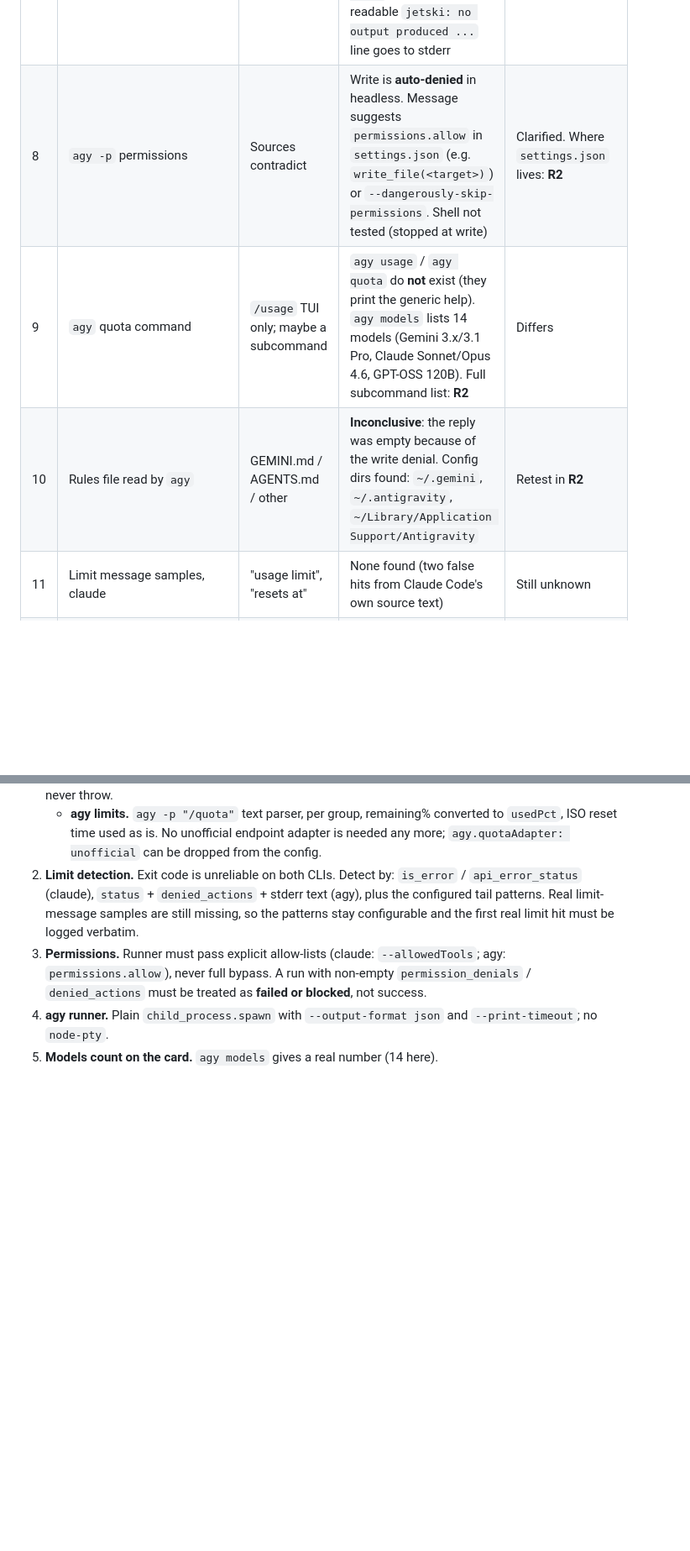
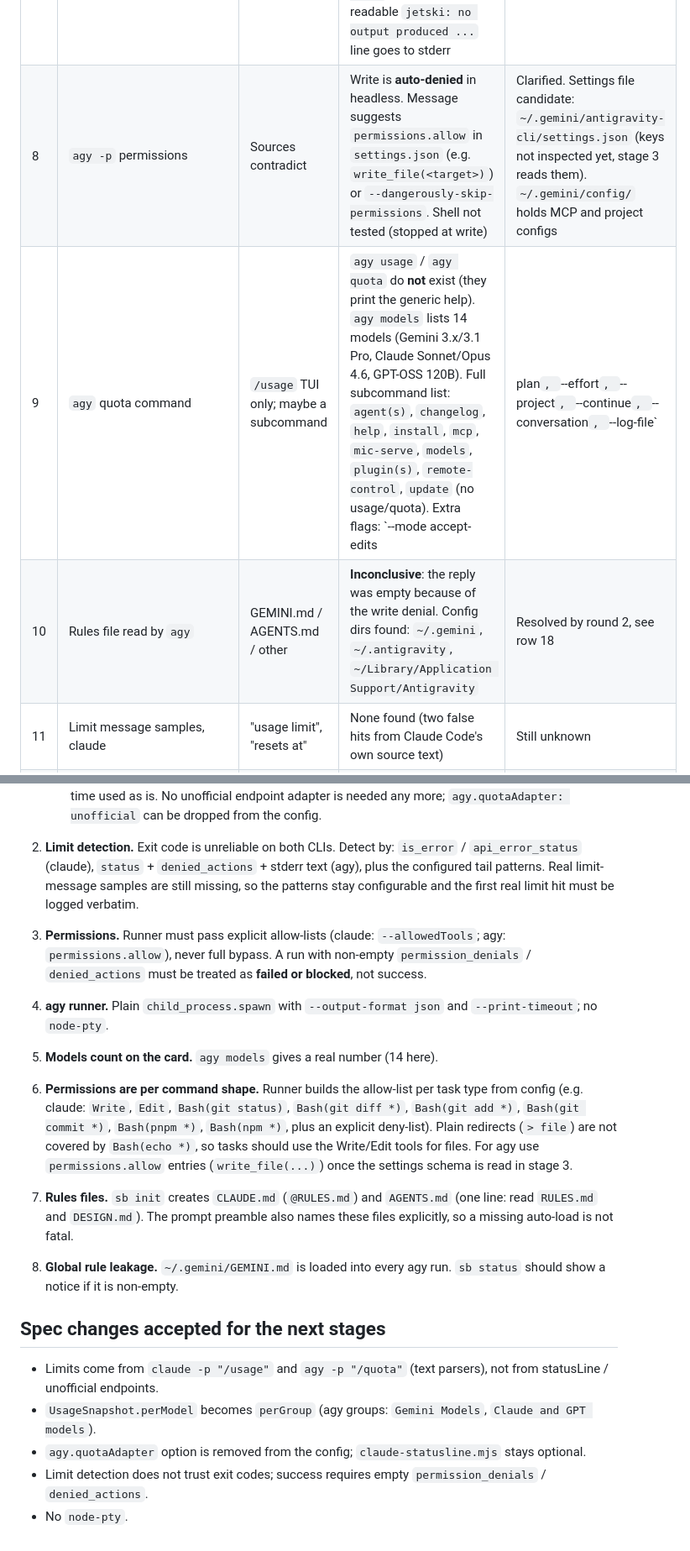
Before and after one commit to olexlebid/switchboard, a Markdown page: docs/recon.md, 2 parts joined by grey strips. Shown at 84% size. Drawn GitHub-style; blank space fills up the shorter version.

Commit message:
docs(recon): close stage 0 with round-2 findings
Co-Authored-By: Claude Sonnet 5.5 <noreply@anthropic.com>
Claude-Session: https://claude.ai/code/session_01CMWSwnqARf3LmV69uFq7DB

```diff
--- a/docs/recon.md
+++ b/docs/recon.md
@@ -12,9 +12,9 @@ Manual `/usage` and `/quota` checks done on the same machine. Round 2 (`scripts/
 | 5 | `agy` headless | `agy -p` | Works. Flags: `-p/--print`, `--output-format text|json|stream-json`, `--print-timeout`, `--model`, `--sandbox`, `--json-schema`, `--dangerously-skip-permissions` | OK |
 | 6 | `agy -p` without TTY | May hang / empty stdout | **No hang**, ~4 s, JSON printed. With a pty it was slower (29 s) and polluted with escape codes | Differs (better): `node-pty` not needed |
 | 7 | `agy -p` exit code on failure | Non-zero | Denied write gave **exit 0**, `status: "SUCCESS"`, empty `response`, `denied_actions: [...]`. A human-readable `jetski: no output produced ...` line goes to stderr | **Differs: do not rely on exit code** |
-| 8 | `agy -p` permissions | Sources contradict | Write is **auto-denied** in headless. Message suggests `permissions.allow` in `settings.json` (e.g. `write_file(<target>)`) or `--dangerously-skip-permissions`. Shell not tested (stopped at write) | Clarified. Where `settings.json` lives: **R2** |
-| 9 | `agy` quota command | `/usage` TUI only; maybe a subcommand | `agy usage` / `agy quota` do **not** exist (they print the generic help). `agy models` lists 14 models (Gemini 3.x/3.1 Pro, Claude Sonnet/Opus 4.6, GPT-OSS 120B). Full subcommand list: **R2** | Differs |
-| 10 | Rules file read by `agy` | GEMINI.md / AGENTS.md / other | **Inconclusive**: the reply was empty because of the write denial. Config dirs found: `~/.gemini`, `~/.antigravity`, `~/Library/Application Support/Antigravity` | Retest in **R2** |
+| 8 | `agy -p` permissions | Sources contradict | Write is **auto-denied** in headless. Message suggests `permissions.allow` in `settings.json` (e.g. `write_file(<target>)`) or `--dangerously-skip-permissions`. Shell not tested (stopped at write) | Clarified. Settings file candidate: `~/.gemini/antigravity-cli/settings.json` (keys not inspected yet, stage 3 reads them). `~/.gemini/config/` holds MCP and project configs |
+| 9 | `agy` quota command | `/usage` TUI only; maybe a subcommand | `agy usage` / `agy quota` do **not** exist (they print the generic help). `agy models` lists 14 models (Gemini 3.x/3.1 Pro, Claude Sonnet/Opus 4.6, GPT-OSS 120B). Full subcommand list: `agent(s)`, `changelog`, `help`, `install`, `mcp`, `mic-serve`, `models`, `plugin(s)`, `remote-control`, `update` (no usage/quota). Extra flags: `--mode accept-edits|plan`, `--effort`, `--project`, `--continue`, `--conversation`, `--log-file` | Differs |
+| 10 | Rules file read by `agy` | GEMINI.md / AGENTS.md / other | **Inconclusive**: the reply was empty because of the write denial. Config dirs found: `~/.gemini`, `~/.antigravity`, `~/Library/Application Support/Antigravity` | Resolved by round 2, see row 18 |
 | 11 | Limit message samples, claude | "usage limit", "resets at" | None found (two false hits from Claude Code's own source text) | Still unknown |
 | 12 | Limit message samples, agy | Unknown | None found, `~/.gemini` and `~/.antigravity` logs empty | Still unknown |
 | 13 | `agy -p` usage numbers | Percentages | `agy -p` JSON has token counts only, but `agy -p "/quota"` prints quota percentages (row 16) | Differs, solved by row 16 |
@@ -31,3 +33,14 @@ Manual `/usage` and `/quota` checks done on the same machine. Round 2 (`scripts/
 3. **Permissions.** Runner must pass explicit allow-lists (claude: `--allowedTools`; agy: `permissions.allow`), never full bypass. A run with non-empty `permission_denials` / `denied_actions` must be treated as **failed or blocked**, not success.
 4. **agy runner.** Plain `child_process.spawn` with `--output-format json` and `--print-timeout`; no `node-pty`.
 5. **Models count on the card.** `agy models` gives a real number (14 here).
+
+6. **Permissions are per command shape.** Runner builds the allow-list per task type from config (e.g. claude: `Write`, `Edit`, `Bash(git status)`, `Bash(git diff *)`, `Bash(git add *)`, `Bash(git commit *)`, `Bash(pnpm *)`, `Bash(npm *)`, plus an explicit deny-list). Plain redirects (`> file`) are not covered by `Bash(echo *)`, so tasks should use the Write/Edit tools for files. For agy use `permissions.allow` entries (`write_file(...)`) once the settings schema is read in stage 3.
+7. **Rules files.** `sb init` creates `CLAUDE.md` (`@RULES.md`) and `AGENTS.md` (one line: read `RULES.md` and `DESIGN.md`). The prompt preamble also names these files explicitly, so a missing auto-load is not fatal.
+8. **Global rule leakage.** `~/.gemini/GEMINI.md` is loaded into every agy run. `sb status` should show a notice if it is non-empty.
+
+## Spec changes accepted for the next stages
+- Limits come from `claude -p "/usage"` and `agy -p "/quota"` (text parsers), not from statusLine / unofficial endpoints.
+- `UsageSnapshot.perModel` becomes `perGroup` (agy groups: `Gemini Models`, `Claude and GPT models`).
+- `agy.quotaAdapter` option is removed from the config; `claude-statusline.mjs` stays optional.
+- Limit detection does not trust exit codes; success requires empty `permission_denials` / `denied_actions`.
+- No `node-pty`.
```
Also changed, not shown: other parts of docs/recon.md (+4 -2 lines).
